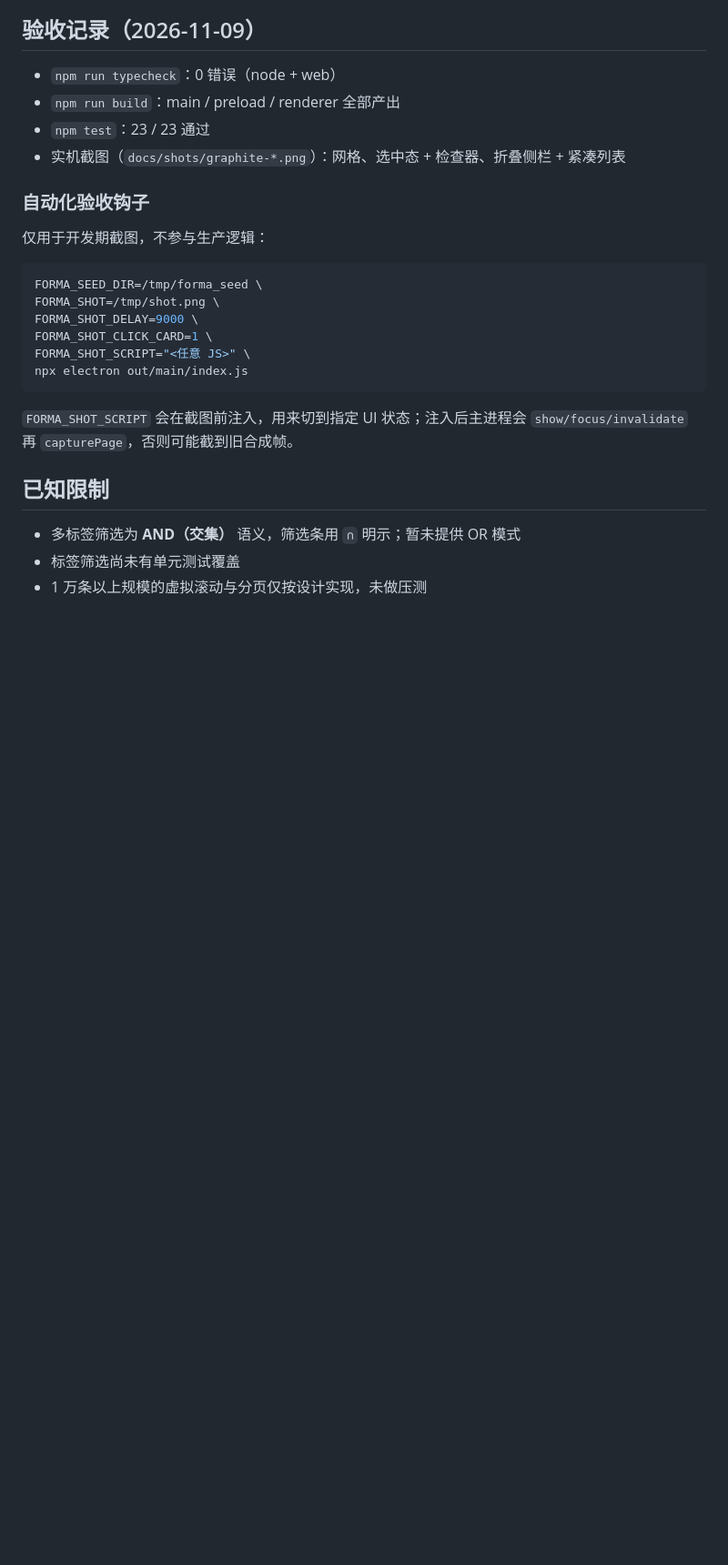
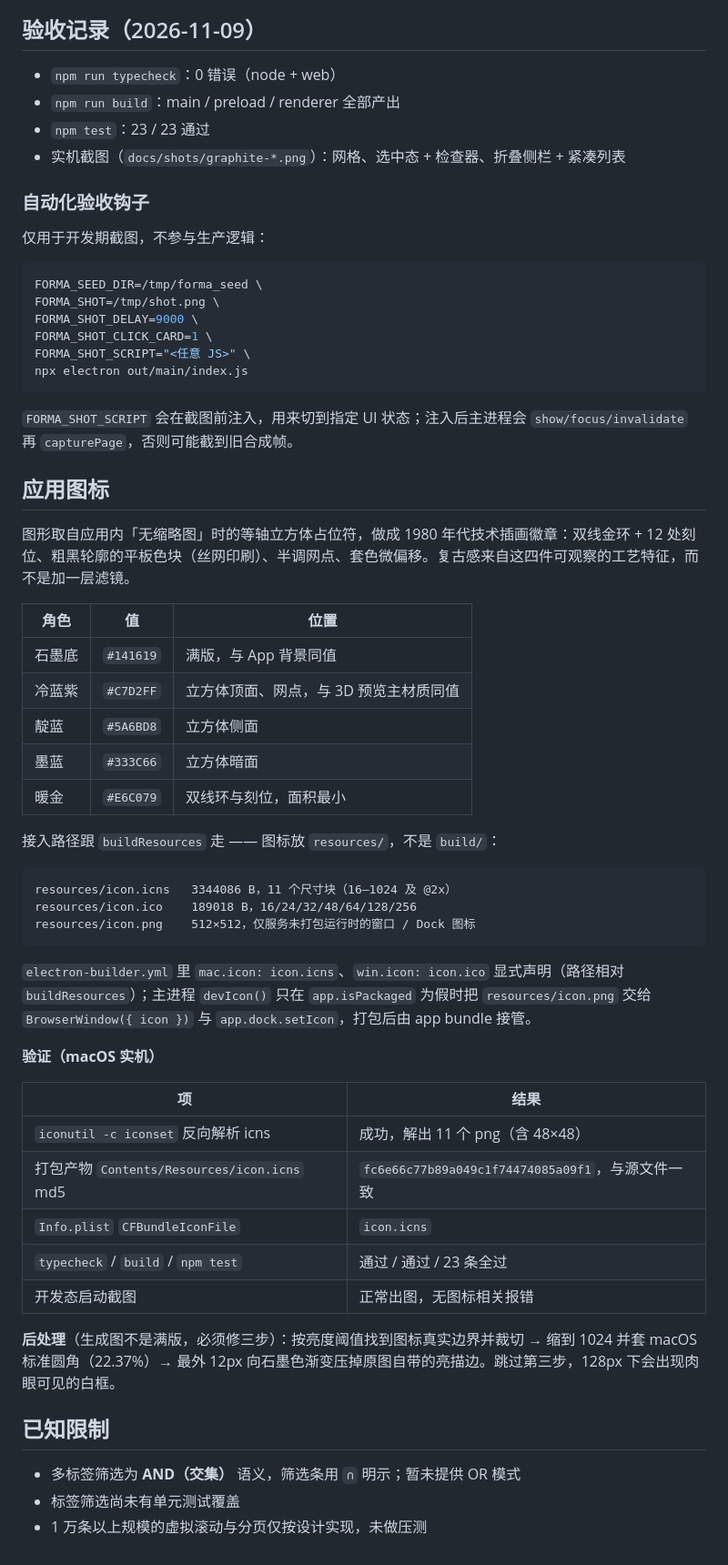
Before and after one commit to yaoyao0205/FORMA, a Markdown page: docs/GRAPHITE-STUDIO.md, the part around the change. Shown at 91% size. Drawn GitHub-style; blank space fills up the shorter version.

````diff
--- a/docs/GRAPHITE-STUDIO.md
+++ b/docs/GRAPHITE-STUDIO.md
@@ -115,6 +115,40 @@ npx electron out/main/index.js
 
 `FORMA_SHOT_SCRIPT` 会在截图前注入，用来切到指定 UI 状态；注入后主进程会 `show/focus/invalidate` 再 `capturePage`，否则可能截到旧合成帧。
 
+## 应用图标
+
+图形取自应用内「无缩略图」时的等轴立方体占位符，做成 1980 年代技术插画徽章：双线金环 + 12 处刻位、粗黑轮廓的平板色块（丝网印刷）、半调网点、套色微偏移。复古感来自这四件可观察的工艺特征，而不是加一层滤镜。
+
+| 角色 | 值 | 位置 |
+| --- | --- | --- |
+| 石墨底 | `#141619` | 满版，与 App 背景同值 |
+| 冷蓝紫 | `#C7D2FF` | 立方体顶面、网点，与 3D 预览主材质同值 |
+| 靛蓝 | `#5A6BD8` | 立方体侧面 |
+| 墨蓝 | `#333C66` | 立方体暗面 |
+| 暖金 | `#E6C079` | 双线环与刻位，面积最小 |
+
+接入路径跟 `buildResources` 走 —— 图标放 `resources/`，不是 `build/`：
+
+```
+resources/icon.icns   3344086 B，11 个尺寸块（16–1024 及 @2x）
+resources/icon.ico    189018 B，16/24/32/48/64/128/256
+resources/icon.png    512×512，仅服务未打包运行时的窗口 / Dock 图标
+```
+
+`electron-builder.yml` 里 `mac.icon: icon.icns`、`win.icon: icon.ico` 显式声明（路径相对 `buildResources`）；主进程 `devIcon()` 只在 `app.isPackaged` 为假时把 `resources/icon.png` 交给 `BrowserWindow({ icon })` 与 `app.dock.setIcon`，打包后由 app bundle 接管。
+
+**验证（macOS 实机）**
+
+| 项 | 结果 |
+| --- | --- |
+| `iconutil -c iconset` 反向解析 icns | 成功，解出 11 个 png（含 48×48） |
+| 打包产物 `Contents/Resources/icon.icns` md5 | `fc6e66c77b89a049c1f74474085a09f1`，与源文件一致 |
+| `Info.plist` `CFBundleIconFile` | `icon.icns` |
+| `typecheck` / `build` / `npm test` | 通过 / 通过 / 23 条全过 |
+| 开发态启动截图 | 正常出图，无图标相关报错 |
+
+**后处理**（生成图不是满版，必须修三步）：按亮度阈值找到图标真实边界并裁切 → 缩到 1024 并套 macOS 标准圆角（22.37%）→ 最外 12px 向石墨色渐变压掉原图自带的亮描边。跳过第三步，128px 下会出现肉眼可见的白框。
+
 ## 已知限制
 
 - 多标签筛选为 **AND（交集）** 语义，筛选条用 `∩` 明示；暂未提供 OR 模式
````
Also changed, not shown: README.md (+4 -0 lines), docs/shots/09-app-icon.png (added), resources/icon.png, 4 other files.
